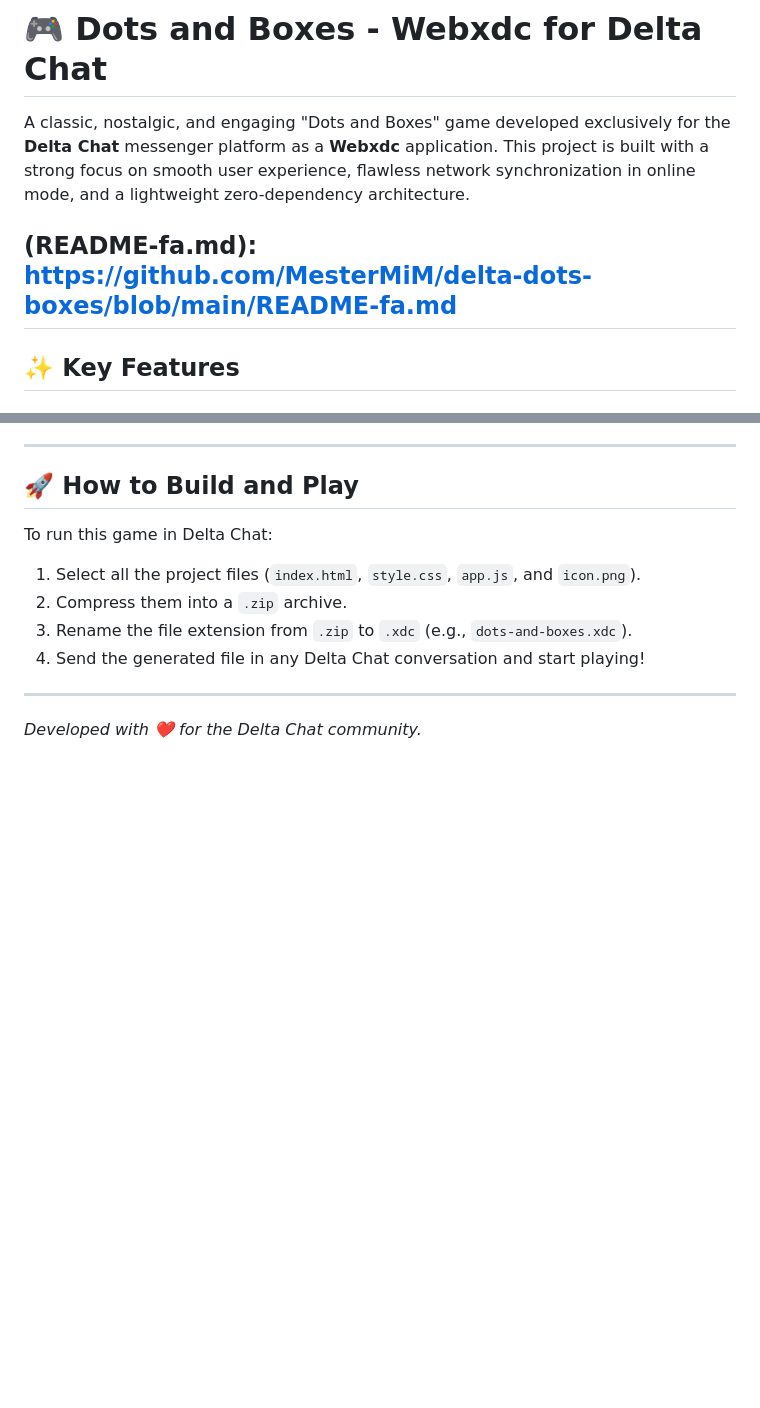
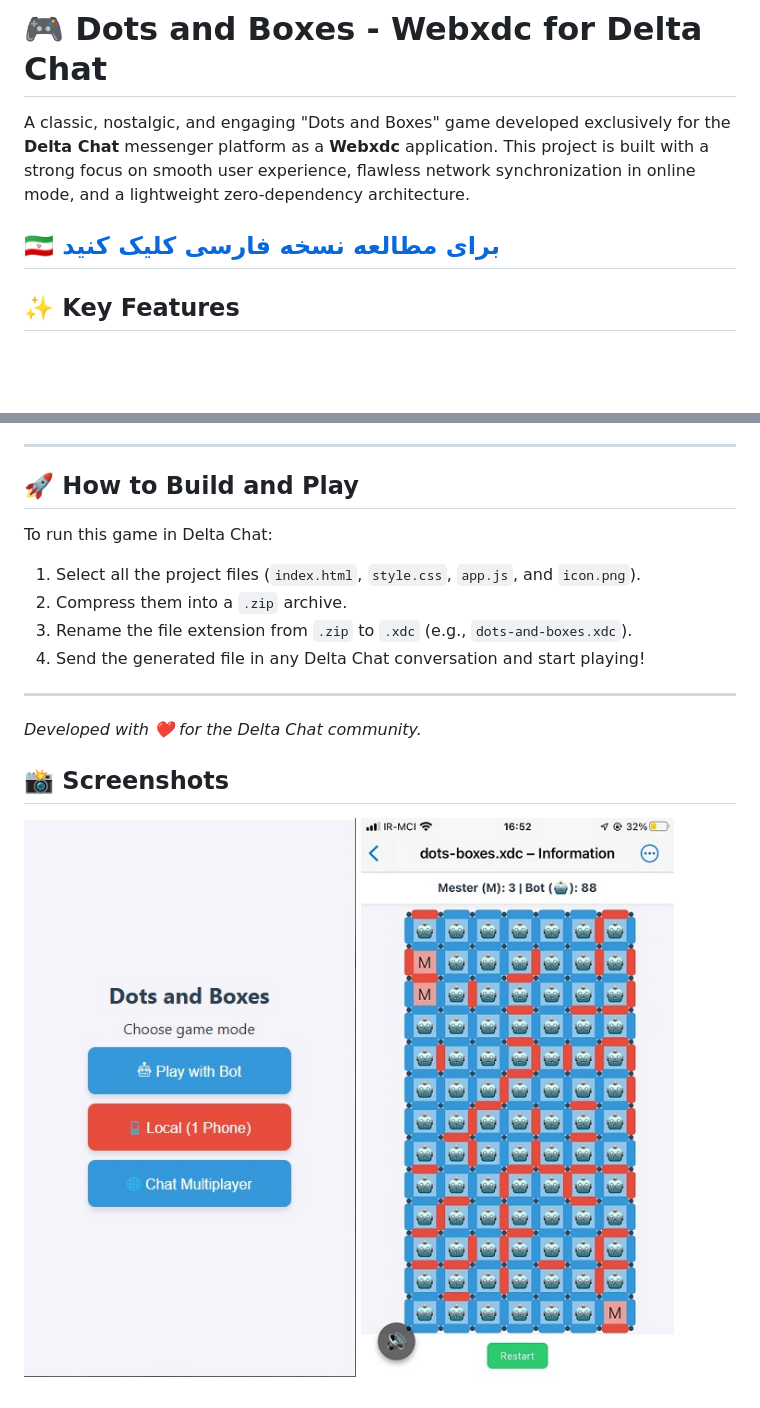
Before and after one commit to MesterMiM/delta-dots-boxes, a Markdown page: README.md, 2 parts joined by grey strips. Rendered like a GitHub page; blank space fills up the shorter version.

```diff
--- a/README.md
+++ b/README.md
@@ -2,7 +2,7 @@
 
 A classic, nostalgic, and engaging "Dots and Boxes" game developed exclusively for the **Delta Chat** messenger platform as a **Webxdc** application. This project is built with a strong focus on smooth user experience, flawless network synchronization in online mode, and a lightweight zero-dependency architecture.
 
-(README-fa.md): https://github.com/MesterMiM/delta-dots-boxes/blob/main/README-fa.md
+[🇮🇷 برای مطالعه نسخه فارسی کلیک کنید](README-fa.md)
 ---
 
 ## ✨ Key Features
@@ -60,3 +60,7 @@ To run this game in Delta Chat:
 
 ---
 *Developed with ❤️ for the Delta Chat community.*
+
+## 📸 Screenshots
+![Game Screen 1](screenshot1.jpg)
+![Game Screen 2](screenshot2.jpg)
```
